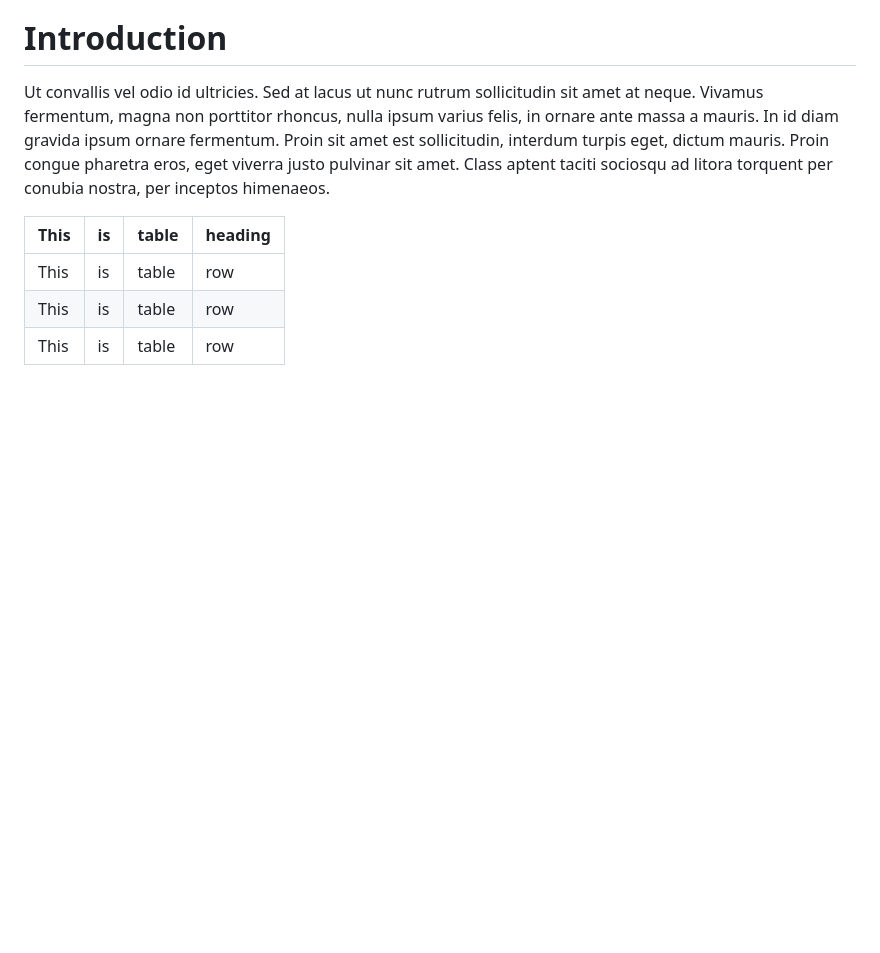
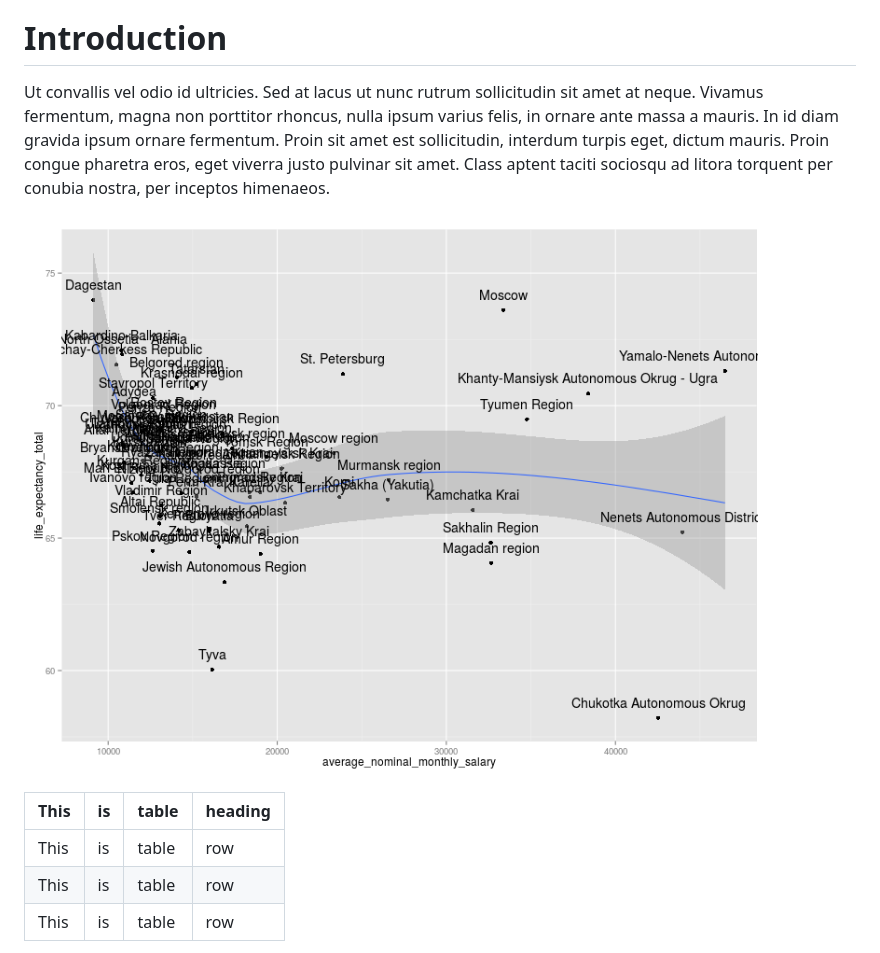
Before and after one commit to muuankarski/chapter17, a Markdown page: input.md, the part around the change printed below. Rendered like a GitHub page; pictures changed too: figure/scatter_1.png (added); blank space fills up the shorter version.

```diff
--- a/input.md
+++ b/input.md
@@ -30,6 +30,8 @@
 
 Ut convallis vel odio id ultricies. Sed at lacus ut nunc rutrum  sollicitudin sit amet at neque. Vivamus fermentum, magna non porttitor  rhoncus, nulla ipsum varius felis, in ornare ante massa a mauris. In id  diam gravida ipsum ornare fermentum. Proin sit amet est sollicitudin,  interdum turpis eget, dictum mauris. Proin congue pharetra eros, eget  viverra justo pulvinar sit amet. Class aptent taciti sociosqu ad litora  torquent per conubia nostra, per inceptos himenaeos.
 
+![](figure/scatter_1.png)
+
 | This | is | table | heading |
 | ------ | --- | ------- | ----- |
 | This | is | table | row |
```
Also changed, not shown: other parts of input.md (+1 -1 lines), 2 other files.
